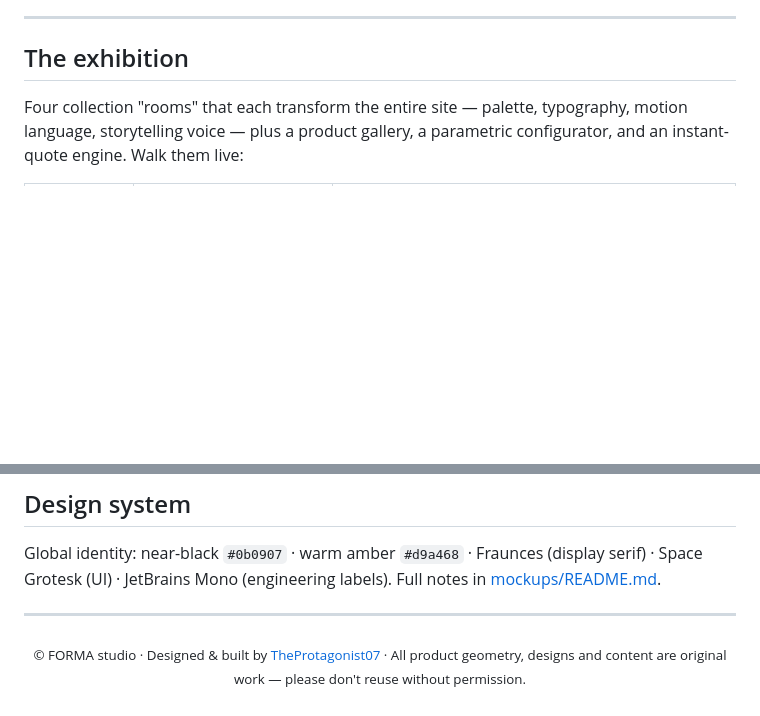
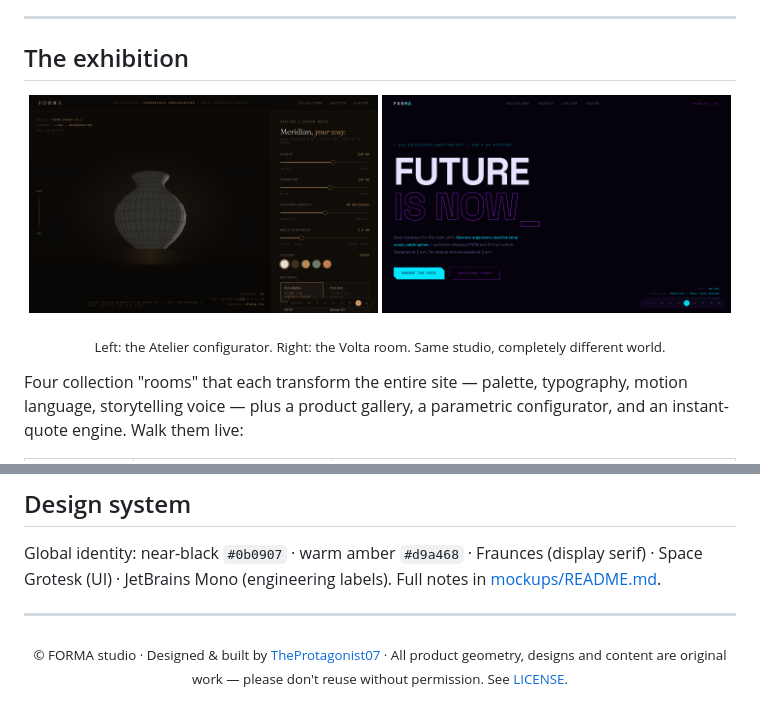
Before and after one commit to TheProtagonist07/forma-studio, a Markdown page: README.md, 2 parts joined by grey strips. Rendered like a GitHub page; pictures changed too: assets/shot-atelier.png (added), assets/shot-volta.png (added); blank space fills up the shorter version.

Commit message:
docs: add license and polish README

```diff
--- a/README.md
+++ b/README.md
@@ -14,6 +18,12 @@
 ---
 
 ## The exhibition
+
+<p align="center">
+  <img src="assets/shot-atelier.png" width="49%" alt="The Atelier: parametric configurator with live 3D vessel and sliders">
+  <img src="assets/shot-volta.png" width="49%" alt="Room 03, Volta: neon cyberpunk collection">
+</p>
+<p align="center"><sub>Left: the Atelier configurator. Right: the Volta room. Same studio, completely different world.</sub></p>
 
 Four collection "rooms" that each transform the entire site — palette, typography, motion language, storytelling voice — plus a product gallery, a parametric configurator, and an instant-quote engine. Walk them live:
 
@@ -63,5 +73,5 @@ Global identity: near-black `#0b0907` · warm amber `#d9a468` · Fraunces (displ
 ---
 
 <p align="center">
-  <sub>© FORMA studio · Designed &amp; built by <a href="https://github.com/TheProtagonist07">TheProtagonist07</a> · All product geometry, designs and content are original work — please don't reuse without permission.</sub>
+  <sub>© FORMA studio · Designed &amp; built by <a href="https://github.com/TheProtagonist07">TheProtagonist07</a> · All product geometry, designs and content are original work — please don't reuse without permission. See <a href="LICENSE">LICENSE</a>.</sub>
 </p>
```
Also changed, not shown: other parts of README.md (+4 -0 lines), 1 other file.
